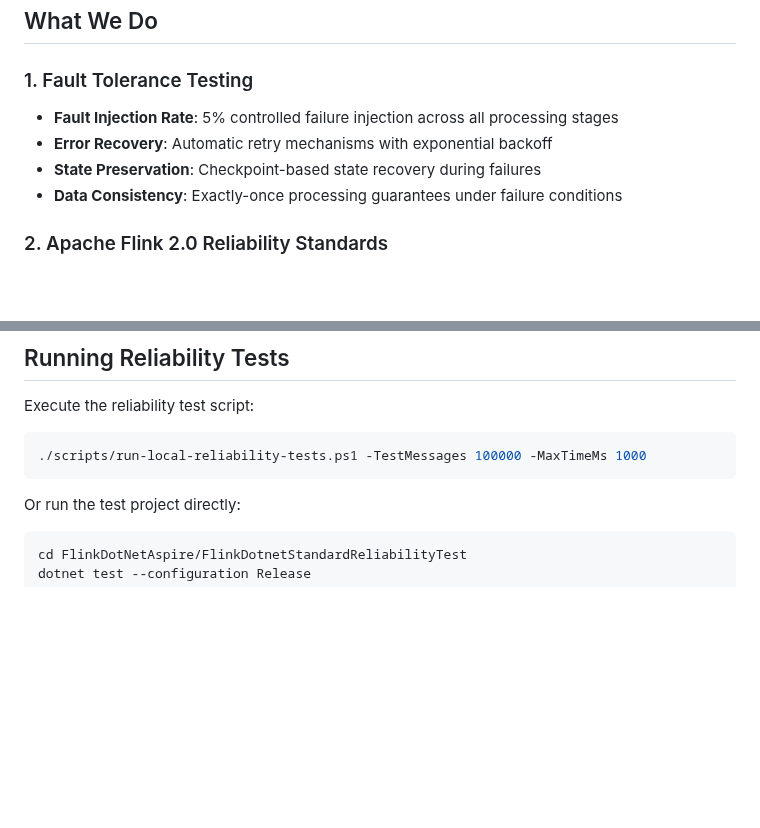
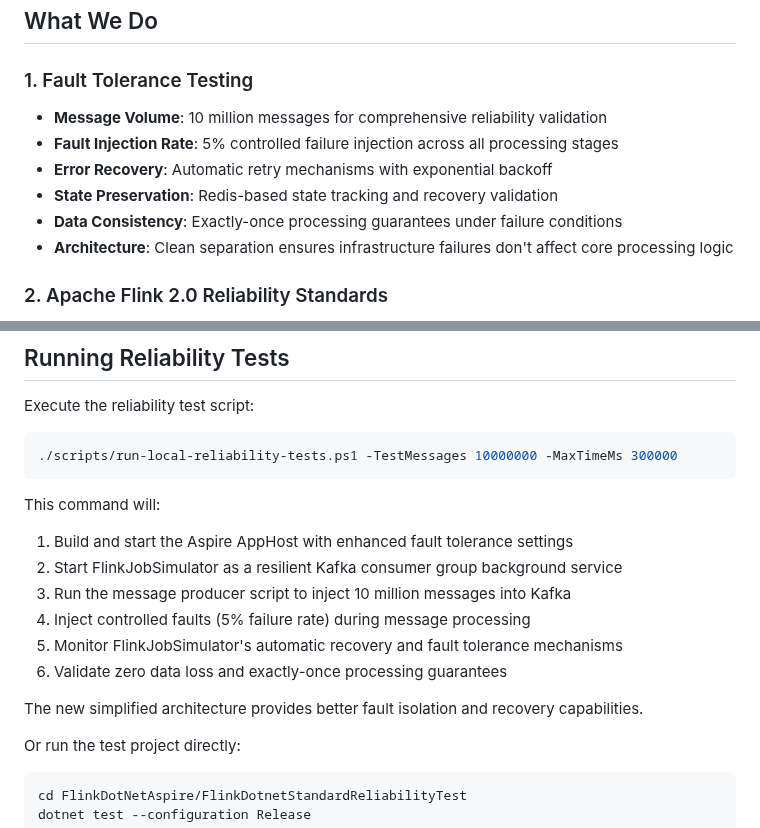
Before and after one commit to devstress/FLINK.NET, a Markdown page: docs/wiki/Reliability-Tests-Overview.md, 2 parts joined by grey strips. Drawn GitHub-style; blank space fills up the shorter version.

Commit message:
Update wiki documentation to reflect new simplified architecture
Co-authored-by: devstress <30769729+devstress@users.noreply.github.com>

````diff
--- a/docs/wiki/Reliability-Tests-Overview.md
+++ b/docs/wiki/Reliability-Tests-Overview.md
@@ -9,10 +9,12 @@ Our reliability tests validate FLINK.NET's ability to maintain data processing i
 ## What We Do
 
 ### 1. Fault Tolerance Testing
+- **Message Volume**: 10 million messages for comprehensive reliability validation
 - **Fault Injection Rate**: 5% controlled failure injection across all processing stages
 - **Error Recovery**: Automatic retry mechanisms with exponential backoff
-- **State Preservation**: Checkpoint-based state recovery during failures
+- **State Preservation**: Redis-based state tracking and recovery validation
 - **Data Consistency**: Exactly-once processing guarantees under failure conditions
+- **Architecture**: Clean separation ensures infrastructure failures don't affect core processing logic
 
 ### 2. Apache Flink 2.0 Reliability Standards
 - **StreamExecutionEnvironment.GetExecutionEnvironment()**: Standard Apache Flink initialization patterns
@@ -188,8 +190,18 @@ Our reliability tests validate FLINK.NET's ability to maintain data processing i
 
 Execute the reliability test script:
 ```powershell
-./scripts/run-local-reliability-tests.ps1 -TestMessages 100000 -MaxTimeMs 1000
+./scripts/run-local-reliability-tests.ps1 -TestMessages 10000000 -MaxTimeMs 300000
 ```
+
+This command will:
+1. Build and start the Aspire AppHost with enhanced fault tolerance settings
+2. Start FlinkJobSimulator as a resilient Kafka consumer group background service
+3. Run the message producer script to inject 10 million messages into Kafka
+4. Inject controlled faults (5% failure rate) during message processing
+5. Monitor FlinkJobSimulator's automatic recovery and fault tolerance mechanisms
+6. Validate zero data loss and exactly-once processing guarantees
+
+The new simplified architecture provides better fault isolation and recovery capabilities.
 
 Or run the test project directly:
 ```bash
````
Also changed, not shown: docs/wiki/Aspire-Local-Development-Setup.md (+2 -2 lines), docs/wiki/Stress-Tests-Overview.md (+23 -12 lines).
